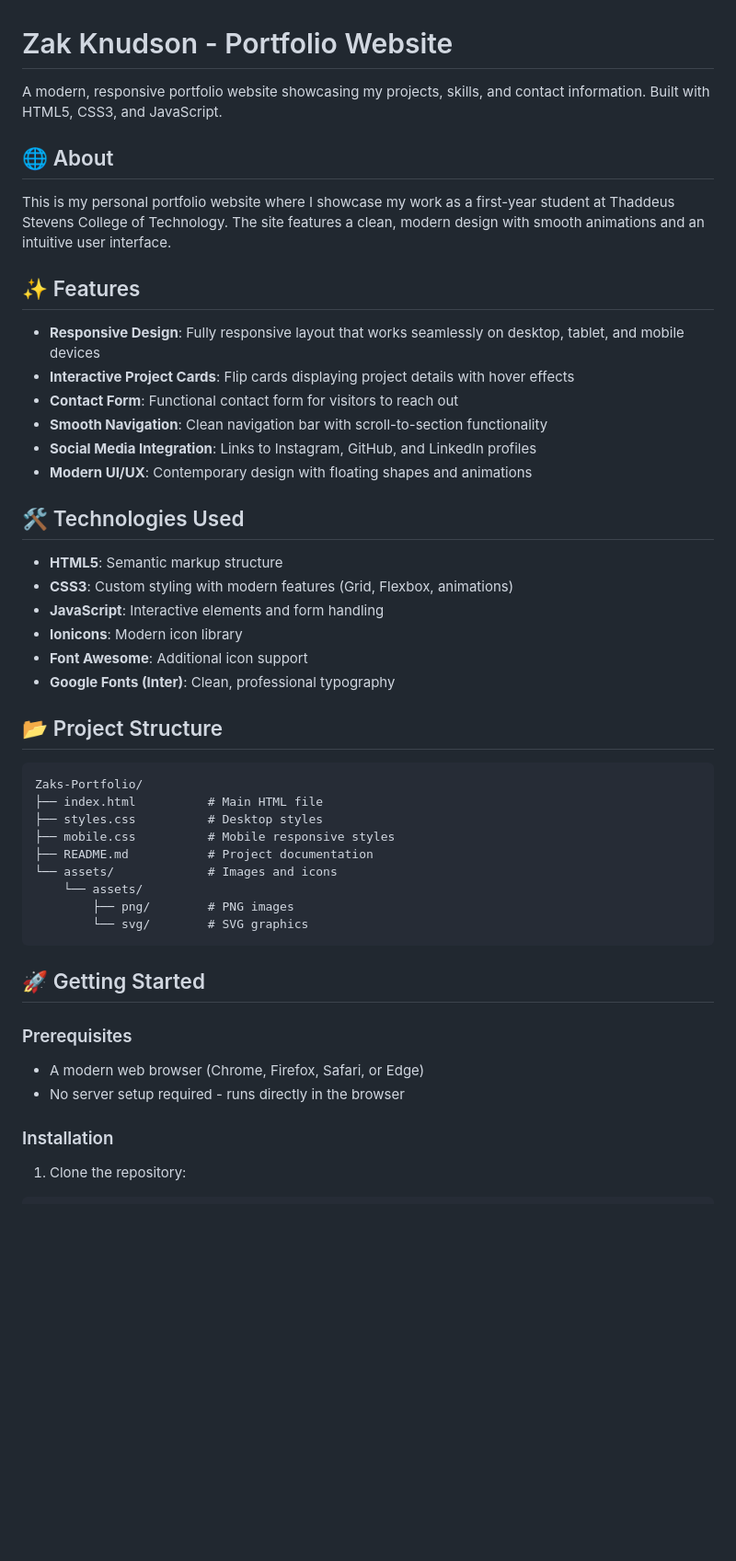
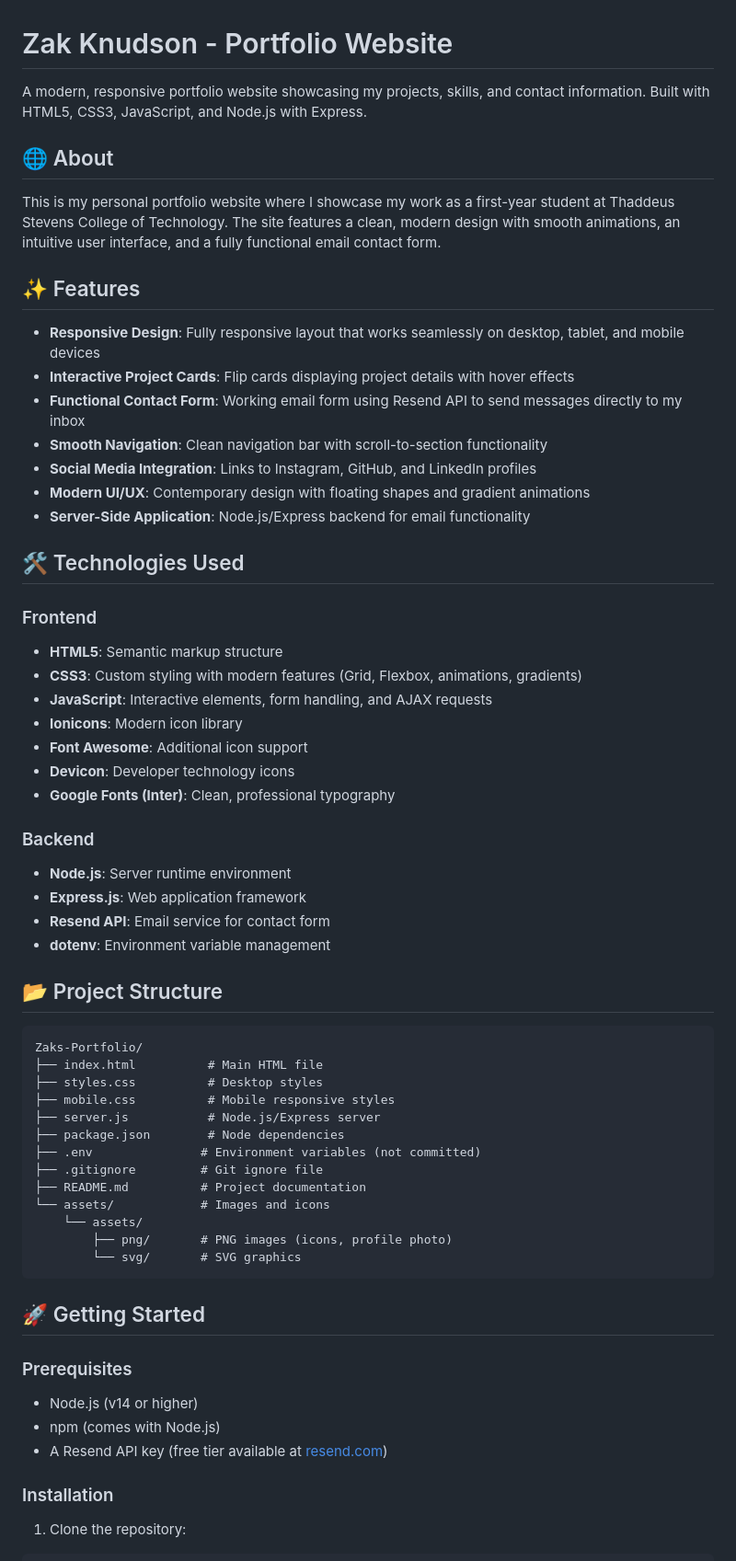
Before and after one commit to Knudsonzak/Zaks-Portfolio, a Markdown page: README.md, the part around one of its changes. Shown at 92% size. Rendered like a GitHub page; blank space fills up the shorter version.

````diff
--- a/README.md
+++ b/README.md
@@ -1,28 +1,37 @@
 # Zak Knudson - Portfolio Website
 
-A modern, responsive portfolio website showcasing my projects, skills, and contact information. Built with HTML5, CSS3, and JavaScript.
+A modern, responsive portfolio website showcasing my projects, skills, and contact information. Built with HTML5, CSS3, JavaScript, and Node.js with Express.
 
 ## 🌐 About
 
-This is my personal portfolio website where I showcase my work as a first-year student at Thaddeus Stevens College of Technology. The site features a clean, modern design with smooth animations and an intuitive user interface.
+This is my personal portfolio website where I showcase my work as a first-year student at Thaddeus Stevens College of Technology. The site features a clean, modern design with smooth animations, an intuitive user interface, and a fully functional email contact form.
 
 ## ✨ Features
 
 - **Responsive Design**: Fully responsive layout that works seamlessly on desktop, tablet, and mobile devices
 - **Interactive Project Cards**: Flip cards displaying project details with hover effects
-- **Contact Form**: Functional contact form for visitors to reach out
+- **Functional Contact Form**: Working email form using Resend API to send messages directly to my inbox
 - **Smooth Navigation**: Clean navigation bar with scroll-to-section functionality
 - **Social Media Integration**: Links to Instagram, GitHub, and LinkedIn profiles
-- **Modern UI/UX**: Contemporary design with floating shapes and animations
+- **Modern UI/UX**: Contemporary design with floating shapes and gradient animations
+- **Server-Side Application**: Node.js/Express backend for email functionality
 
 ## 🛠️ Technologies Used
 
+### Frontend
 - **HTML5**: Semantic markup structure
-- **CSS3**: Custom styling with modern features (Grid, Flexbox, animations)
-- **JavaScript**: Interactive elements and form handling
+- **CSS3**: Custom styling with modern features (Grid, Flexbox, animations, gradients)
+- **JavaScript**: Interactive elements, form handling, and AJAX requests
 - **Ionicons**: Modern icon library
 - **Font Awesome**: Additional icon support
+- **Devicon**: Developer technology icons
 - **Google Fonts (Inter)**: Clean, professional typography
+
+### Backend
+- **Node.js**: Server runtime environment
+- **Express.js**: Web application framework
+- **Resend API**: Email service for contact form
+- **dotenv**: Environment variable management
 
 ## 📂 Project Structure
 
@@ -31,19 +40,24 @@ Zaks-Portfolio/
 ├── index.html          # Main HTML file
 ├── styles.css          # Desktop styles
 ├── mobile.css          # Mobile responsive styles
-├── README.md           # Project documentation
-└── assets/             # Images and icons
+├── server.js           # Node.js/Express server
+├── package.json        # Node dependencies
+├── .env               # Environment variables (not committed)
+├── .gitignore         # Git ignore file
+├── README.md          # Project documentation
+└── assets/            # Images and icons
     └── assets/
-        ├── png/        # PNG images
-        └── svg/        # SVG graphics
+        ├── png/       # PNG images (icons, profile photo)
+        └── svg/       # SVG graphics
 ```
 
 ## 🚀 Getting Started
 
 ### Prerequisites
 
-- A modern web browser (Chrome, Firefox, Safari, or Edge)
-- No server setup required - runs directly in the browser
+- Node.js (v14 or higher)
+- npm (comes with Node.js)
+- A Resend API key (free tier available at [resend.com](https://resend.com))
 
 ### Installation
 
````
Also changed, not shown: other parts of README.md (+45 -26 lines).
